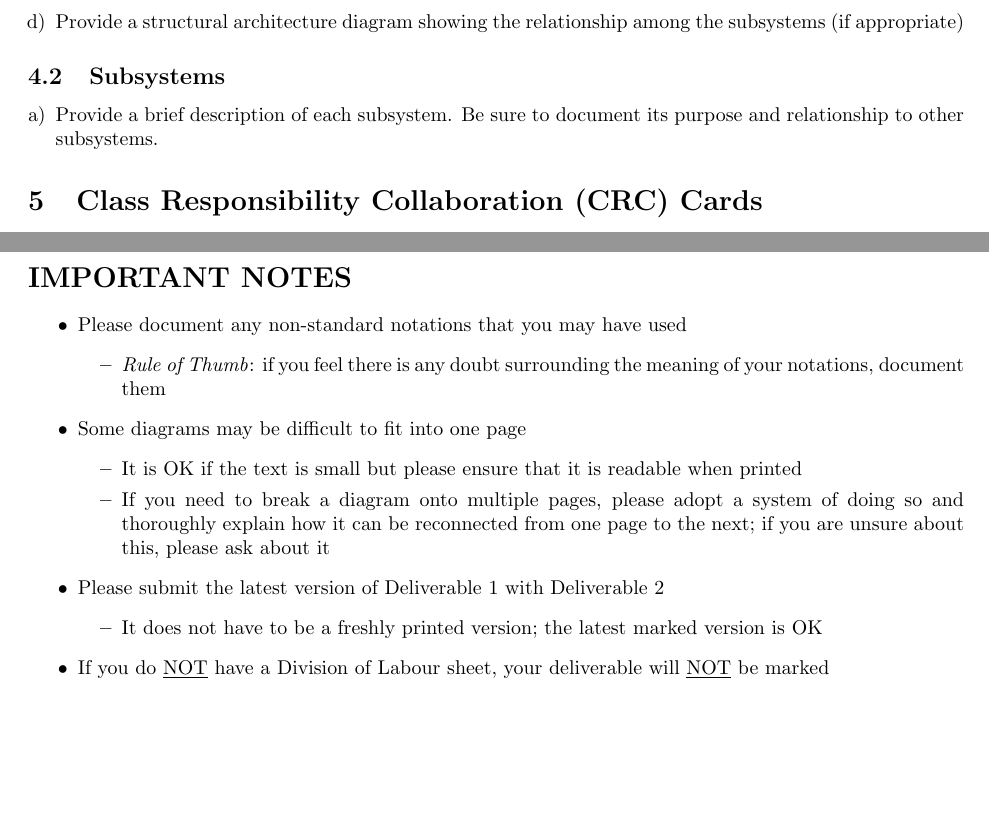
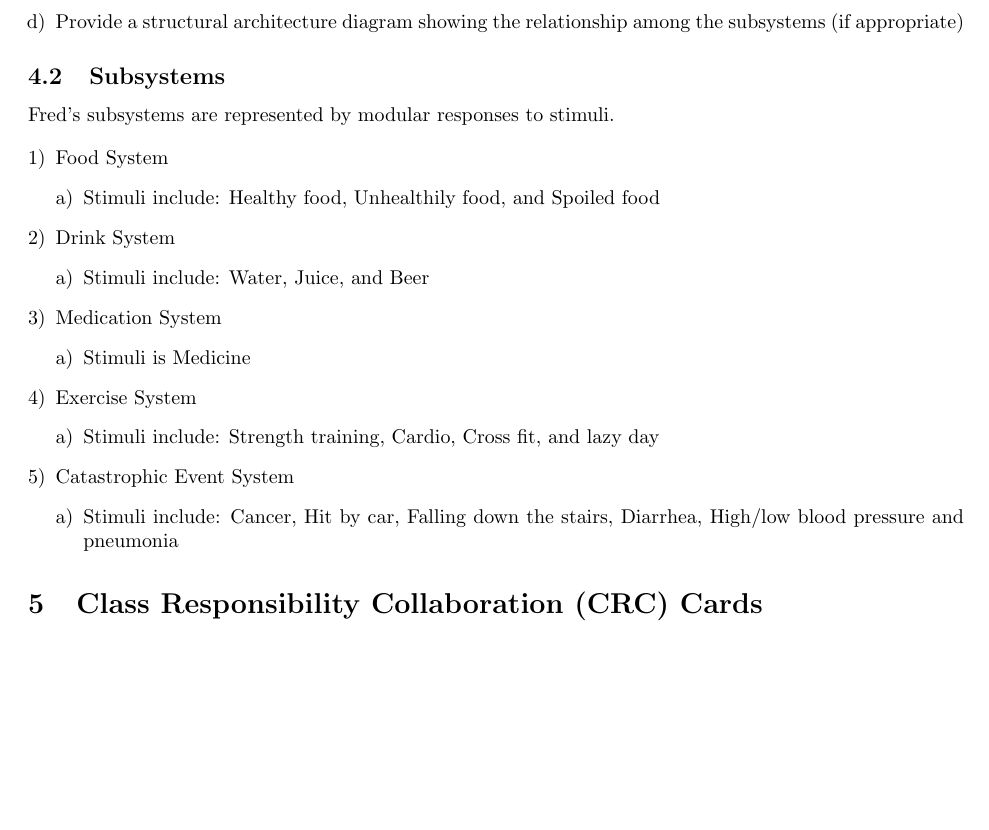
Before and after one commit to curiouskunal/FredPlusPlus, a LaTeX document (Deliverable2/Deliverable2_Template.tex): two parts of pages 2 and 3 of 3 before the commit and part of page 2 of 3 after it, the two joined at a grey line, cut so that both start at the same text, the shorter picture padded with empty space. Compiled offline with pdfLaTeX.

Commit message:
added some details about Subsystems (4.2)

```diff
--- a/Deliverable2/Deliverable2_Template.tex
+++ b/Deliverable2/Deliverable2_Template.tex
@@ -51,7 +51,7 @@ The target audience of this document would be the clientele receiving the final
 \subsection{System Description}
 \label{sub:system_description}
 % Begin SubSection
-\begin{enumerate}[a)]
+%\begin{enumerate}[a)]
 	The system that is mentioned in the document is as system that replicates the anatomy system of the human body. The subsystems that the program will simulate will be the major body systems that were referred in Deliverable 1, see definitions for more information. The stimuli that acts upon the sub systems will directly affect other subsystems. For example, if the player fed Fred a fatty food, this would increase his BMI which would result in a higher blood pressure. The stimuli was applied to the Digestive system and resulted in a change in the Circulatory system.
 
 	We have organized the system by grouping each body system into networks that have their own dependencies and *outsourced dependencies* from other networks that may or may not be from other body systems. Some networks will have stimuli that the player can directly affect, such as feeding, and some networks may occur indirectly from the player's actions or from stimuli generated by the system, these include a random chance to be hit by a car.
@@ -61,7 +61,7 @@ The target audience of this document would be the clientele receiving the final
 \subsection{Overview}
 \label{sub:overview}
 % Begin SubSection
-\begin{enumerate}[a)]
+%\begin{enumerate}[a)]
 	The rest of the document will contain the corresponding Use Case Diagrams, Analysis Class Diagrams,the System Architecture and the Class Responsibility Cards respectfully. They will visually demonstrate the user how the classes interact with one another, how the implemented architecture will represent the overall architecture, and the contents of the CRC Cards. It is recommended that readers inspect the document in sequential order to first understand the layout of the design, and then further understand the purpose of the CRC Cards.
 
 %This includes Use Case Diagram, Analysis Class Diagram, System Architecture and Class Responsibility Cards.
@@ -106,8 +106,30 @@ This section should provide an overview of the overall architectural design of y
 \subsection{Subsystems}
 \label{sub:subsystems}
 % Begin SubSection
-\begin{enumerate}[a)]
-	\item Provide a brief description of each subsystem. Be sure to document its purpose and relationship to other subsystems.
+
+Fred's subsystems are represented by modular responses to stimuli.
+
+\begin{enumerate}[1)]
+	\item Food System
+		\begin{enumerate}[a)]
+			\item Stimuli include: Healthy food, Unhealthily food, and Spoiled food
+		\end{enumerate}
+	\item Drink System
+		\begin{enumerate}[a)]
+			\item Stimuli include: Water, Juice, and Beer
+		\end{enumerate}
+	\item Medication System
+		\begin{enumerate}[a)]
+			\item Stimuli is Medicine
+		\end{enumerate}
+	\item Exercise System
+		\begin{enumerate}[a)]
+			\item Stimuli include: Strength training, Cardio, Cross fit, and lazy day
+		\end{enumerate}
+	\item Catastrophic Event System
+		\begin{enumerate}[a)]
+			\item Stimuli include: Cancer, Hit by car, Falling down the stairs, Diarrhea, High/low blood pressure and pneumonia
+		\end{enumerate}
 \end{enumerate}
 % End SubSection
 
@@ -144,25 +166,6 @@ This section should contain all of your CRC cards.
 Include a Division of Labour sheet which indicates the contributions of each team member. This sheet must be signed by all team members.
 % End Section
 
-\newpage
-\section*{IMPORTANT NOTES}
-\begin{itemize}
-%	\item You do \underline{NOT} need to provide a text explanation of each diagram; the diagram should speak for itself
-	\item Please document any non-standard notations that you may have used
-	\begin{itemize}
-		\item \emph{Rule of Thumb}: if you feel there is any doubt surrounding the meaning of your notations, document them
-	\end{itemize}
-	\item Some diagrams may be difficult to fit into one page
-	\begin{itemize}
-		\item It is OK if the text is small but please ensure that it is readable when printed
-		\item If you need to break a diagram onto multiple pages, please adopt a system of doing so and thoroughly explain how it can be reconnected from one page to the next; if you are unsure about this, please ask about it
-	\end{itemize}
-	\item Please submit the latest version of Deliverable 1 with Deliverable 2
-	\begin{itemize}
-		\item It does not have to be a freshly printed version; the latest marked version is OK
-	\end{itemize}
-	\item If you do \underline{NOT} have a Division of Labour sheet, your deliverable will \underline{NOT} be marked
-\end{itemize}
 
 
 \end{document}
```
Also changed, not shown: Deliverable2/Deliverable2_Template.tex (4 more changed lines).
